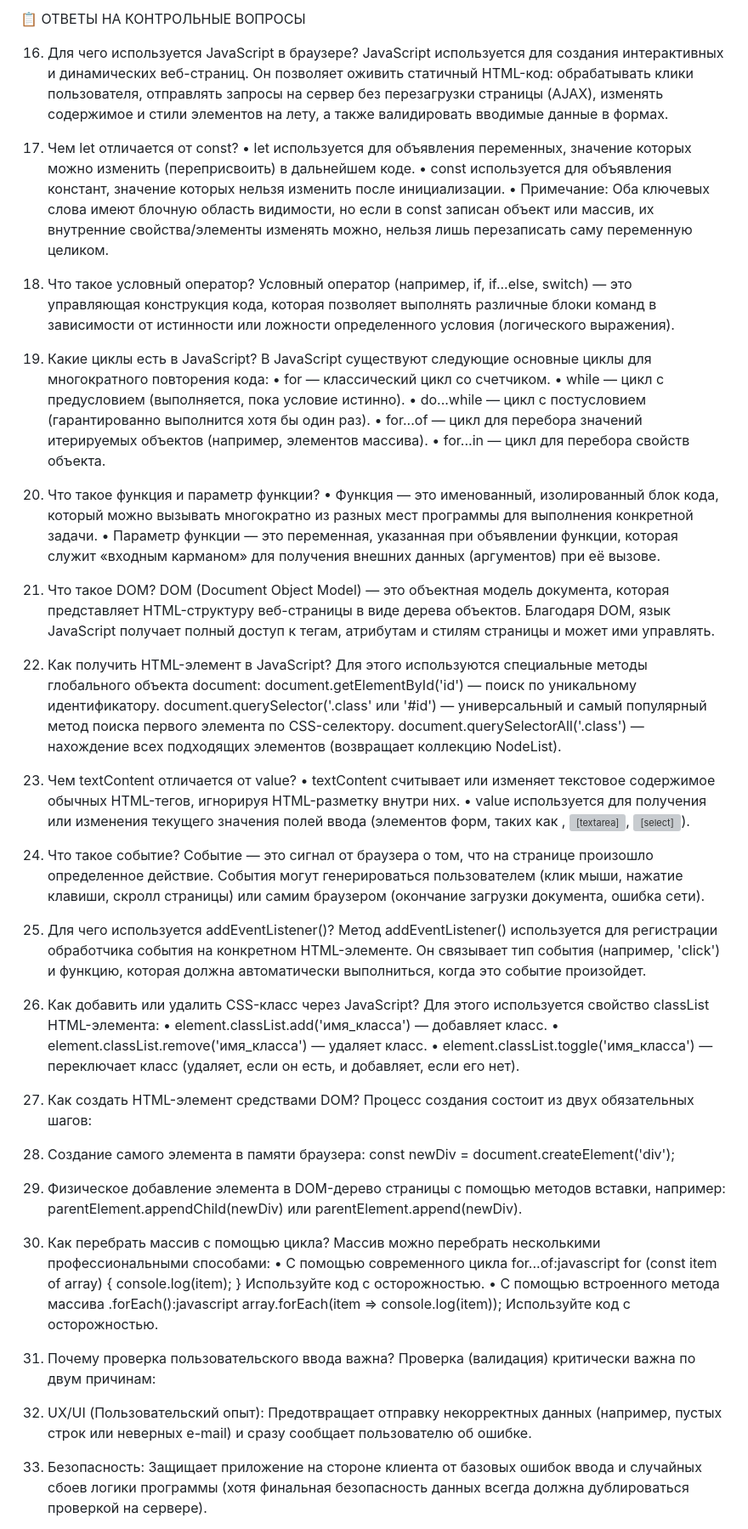
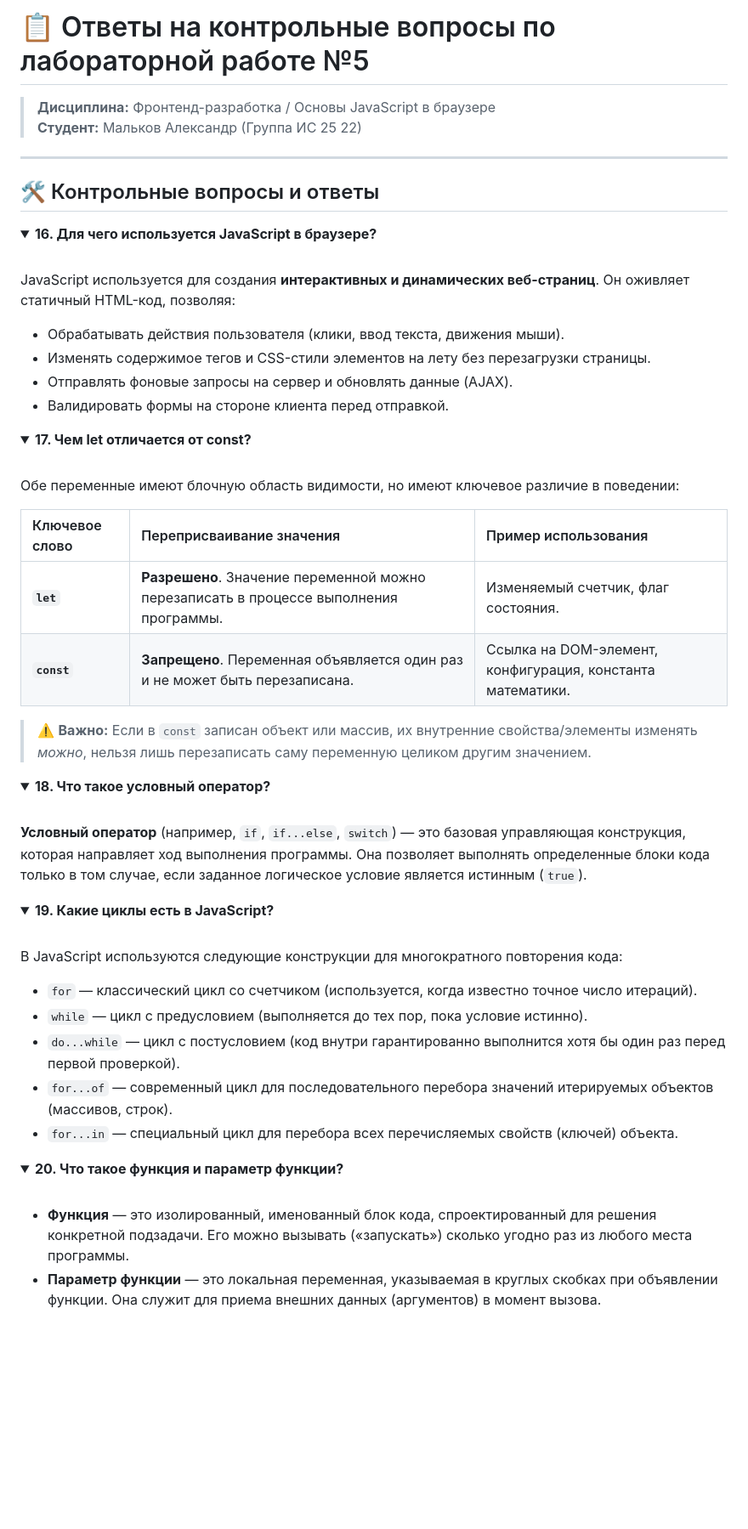
Before and after one commit to mkov01/PLAT, a Markdown page: LAB 5/Контрольные вопросы.md, the part around one of its changes. Shown at 85% size. GitHub-like rendering; folded sections open; blank space fills up the shorter version; grey boxes are pictures that could not be loaded.

```diff
--- a/LAB 5/Контрольные вопросы.md
+++ b/LAB 5/Контрольные вопросы.md
@@ -1,69 +1,60 @@
-📋 ОТВЕТЫ НА КОНТРОЛЬНЫЕ ВОПРОСЫ
+# 📋 Ответы на контрольные вопросы по лабораторной работе №5
+> **Дисциплина:** Фронтенд-разработка / Основы JavaScript в браузере
+> **Студент:** Мальков Александр (Группа ИС 25 22)
 
-16. Для чего используется JavaScript в браузере?
-JavaScript используется для создания интерактивных и динамических веб-страниц. Он позволяет оживить статичный HTML-код: обрабатывать клики пользователя, отправлять запросы на сервер без перезагрузки страницы (AJAX), изменять содержимое и стили элементов на лету, а также валидировать вводимые данные в формах.
+---
 
-17. Чем let отличается от const?
-• let используется для объявления переменных, значение которых можно изменить (переприсвоить) в дальнейшем коде.
-• const используется для объявления констант, значение которых нельзя изменить после инициализации.
-• Примечание: Оба ключевых слова имеют блочную область видимости, но если в const записан объект или массив, их внутренние свойства/элементы изменять можно, нельзя лишь перезаписать саму переменную целиком.
+## 🛠 Контрольные вопросы и ответы
 
-18. Что такое условный оператор?
-Условный оператор (например, if, if...else, switch) — это управляющая конструкция кода, которая позволяет выполнять различные блоки команд в зависимости от истинности или ложности определенного условия (логического выражения).
+<details open>
+<summary><b>16. Для чего используется JavaScript в браузере?</b></summary>
+<br>
 
-19. Какие циклы есть в JavaScript?
-В JavaScript существуют следующие основные циклы для многократного повторения кода:
-• for — классический цикл со счетчиком.
-• while — цикл с предусловием (выполняется, пока условие истинно).
-• do...while — цикл с постусловием (гарантированно выполнится хотя бы один раз).
-• for...of — цикл для перебора значений итерируемых объектов (например, элементов массива).
-• for...in — цикл для перебора свойств объекта.
+JavaScript используется для создания **интерактивных и динамических веб-страниц**. Он оживляет статичный HTML-код, позволяя:
+* Обрабатывать действия пользователя (клики, ввод текста, движения мыши).
+* Изменять содержимое тегов и CSS-стили элементов на лету без перезагрузки страницы.
+* Отправлять фоновые запросы на сервер и обновлять данные (AJAX).
+* Валидировать формы на стороне клиента перед отправкой.
+</details>
 
-20. Что такое функция и параметр функции?
-• Функция — это именованный, изолированный блок кода, который можно вызывать многократно из разных мест программы для выполнения конкретной задачи.
-• Параметр функции — это переменная, указанная при объявлении функции, которая служит «входным карманом» для получения внешних данных (аргументов) при её вызове.
+<details>
+<summary><b>17. Чем let отличается от const?</b></summary>
+<br>
 
-21. Что такое DOM?
-DOM (Document Object Model) — это объектная модель документа, которая представляет HTML-структуру веб-страницы в виде дерева объектов. Благодаря DOM, язык JavaScript получает полный доступ к тегам, атрибутам и стилям страницы и может ими управлять.
+Обе переменные имеют блочную область видимости, но имеют ключевое различие в поведении:
 
-22. Как получить HTML-элемент в JavaScript?
-Для этого используются специальные методы глобального объекта document:
-document.getElementById('id') — поиск по уникальному идентификатору.
-document.querySelector('.class' или '#id') — универсальный и самый популярный метод поиска первого элемента по CSS-селектору.
-document.querySelectorAll('.class') — нахождение всех подходящих элементов (возвращает коллекцию NodeList).
+| Ключевое слово | Переприсваивание значения | Пример использования |
+| :--- | :--- | :--- |
+| **`let`** | **Разрешено**. Значение переменной можно перезаписать в процессе выполнения программы. | Изменяемый счетчик, флаг состояния. |
+| **`const`** | **Запрещено**. Переменная объявляется один раз и не может быть перезаписана. | Ссылка на DOM-элемент, конфигурация, константа математики. |
 
-23. Чем textContent отличается от value?
-• textContent считывает или изменяет текстовое содержимое обычных HTML-тегов, игнорируя HTML-разметку внутри них.
-• value используется для получения или изменения текущего значения полей ввода (элементов форм, таких как <input>, <textarea>, <select>).
+> ⚠️ **Важно:** Если в `const` записан объект или массив, их внутренние свойства/элементы изменять *можно*, нельзя лишь перезаписать саму переменную целиком другим значением.
+</details>
 
-24. Что такое событие?
-Событие — это сигнал от браузера о том, что на странице произошло определенное действие. События могут генерироваться пользователем (клик мыши, нажатие клавиши, скролл страницы) или самим браузером (окончание загрузки документа, ошибка сети).
+<details>
+<summary><b>18. Что такое условный оператор?</b></summary>
+<br>
 
-25. Для чего используется addEventListener()?
-Метод addEventListener() используется для регистрации обработчика события на конкретном HTML-элементе. Он связывает тип события (например, 'click') и функцию, которая должна автоматически выполниться, когда это событие произойдет.
+**Условный оператор** (например, `if`, `if...else`, `switch`) — это базовая управляющая конструкция, которая направляет ход выполнения программы. Она позволяет выполнять определенные блоки кода только в том случае, если заданное логическое условие является истинным (`true`).
+</details>
 
-26. Как добавить или удалить CSS-класс через JavaScript?
-Для этого используется свойство classList HTML-элемента:
-• element.classList.add('имя_класса') — добавляет класс.
-• element.classList.remove('имя_класса') — удаляет класс.
-• element.classList.toggle('имя_класса') — переключает класс (удаляет, если он есть, и добавляет, если его нет).
+<details>
+<summary><b>19. Какие циклы есть в JavaScript?</b></summary>
+<br>
 
-27. Как создать HTML-элемент средствами DOM?
-Процесс создания состоит из двух обязательных шагов:
-1. Создание самого элемента в памяти браузера: const newDiv = document.createElement('div');
-2. Физическое добавление элемента в DOM-дерево страницы с помощью методов вставки, например: parentElement.appendChild(newDiv) или parentElement.append(newDiv).
+В JavaScript используются следующие конструкции для многократного повторения кода:
+* `for` — классический цикл со счетчиком (используется, когда известно точное число итераций).
+* `while` — цикл с предусловием (выполняется до тех пор, пока условие истинно).
+* `do...while` — цикл с постусловием (код внутри гарантированно выполнится хотя бы один раз перед первой проверкой).
+* `for...of` — современный цикл для последовательного перебора значений итерируемых объектов (массивов, строк).
+* `for...in` — специальный цикл для перебора всех перечисляемых свойств (ключей) объекта.
+</details>
 
-28. Как перебрать массив с помощью цикла?
-Массив можно перебрать несколькими профессиональными способами:
-• С помощью современного цикла for...of:javascript
-for (const item of array) { console.log(item); }
-Используйте код с осторожностью.
-• С помощью встроенного метода массива .forEach():javascript
-array.forEach(item => console.log(item));
-Используйте код с осторожностью.
+<details>
+<summary><b>20. Что такое функция и параметр функции?</b></summary>
+<br>
 
-29. Почему проверка пользовательского ввода важна?
-Проверка (валидация) критически важна по двум причинам:
-1. UX/UI (Пользовательский опыт): Предотвращает отправку некорректных данных (например, пустых строк или неверных e-mail) и сразу сообщает пользователю об ошибке.
-2. Безопасность: Защищает приложение на стороне клиента от базовых ошибок ввода и случайных сбоев логики программы (хотя финальная безопасность данных всегда должна дублироваться проверкой на сервере).
+* **Функция** — это изолированный, именованный блок кода, спроектированный для решения конкретной подзадачи. Его можно вызывать («запускать») сколько угодно раз из любого места программы.
+* **Параметр функции** — это локальная переменная, указываемая в круглых скобках при объявлении функции. Она служит для приема внешних данных (аргументов) в момент вызова.
+</details>
 
```
Also changed, not shown: other parts of LAB 5/Контрольные вопросы.md (+118 -2 lines).
